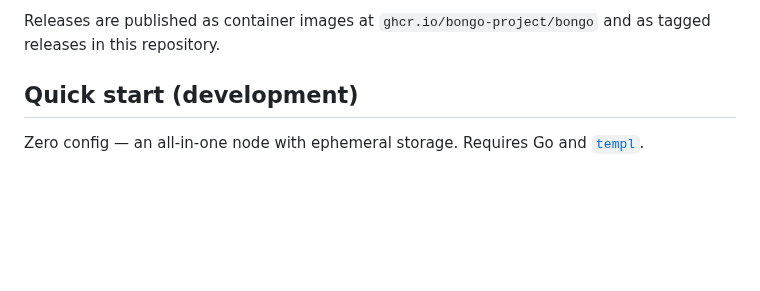
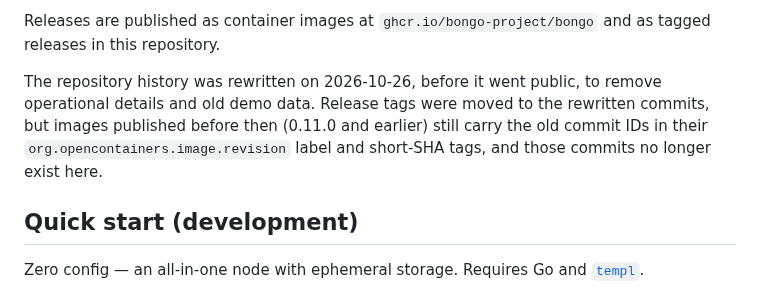
Before and after one commit to bongo-project/bongo, a Markdown page: README.md, the part around the change. Rendered like a GitHub page; blank space fills up the shorter version.

Commit message:
docs: note the history rewrite and mark 26.4 done (#106)
The history was rewritten and force-pushed on 2026-10-26, but the task
row was never updated and the README did not mention that images up to
0.11.0 carry commit IDs that no longer exist in the repository. A fresh
mirror checked on 2026-10-28 has none of the scrubbed strings in any
diff, message or tag.

Claude-Session: https://claude.ai/code/session_01SK3KF6Hw8cmDHigqkoxbcV

Co-authored-by: Lance Haig <lnhaig@gmail.com>

```diff
--- a/README.md
+++ b/README.md
@@ -25,6 +25,12 @@ release receives fixes.
 
 Releases are published as container images at `ghcr.io/bongo-project/bongo` and
 as tagged releases in this repository.
+
+The repository history was rewritten on 2026-10-26, before it went public, to
+remove operational details and old demo data. Release tags were moved to the
+rewritten commits, but images published before then (0.11.0 and earlier) still
+carry the old commit IDs in their `org.opencontainers.image.revision` label and
+short-SHA tags, and those commits no longer exist here.
 
 ## Quick start (development)
 
```
Also changed, not shown: prds/TASKS.md (+1 -1 lines).
